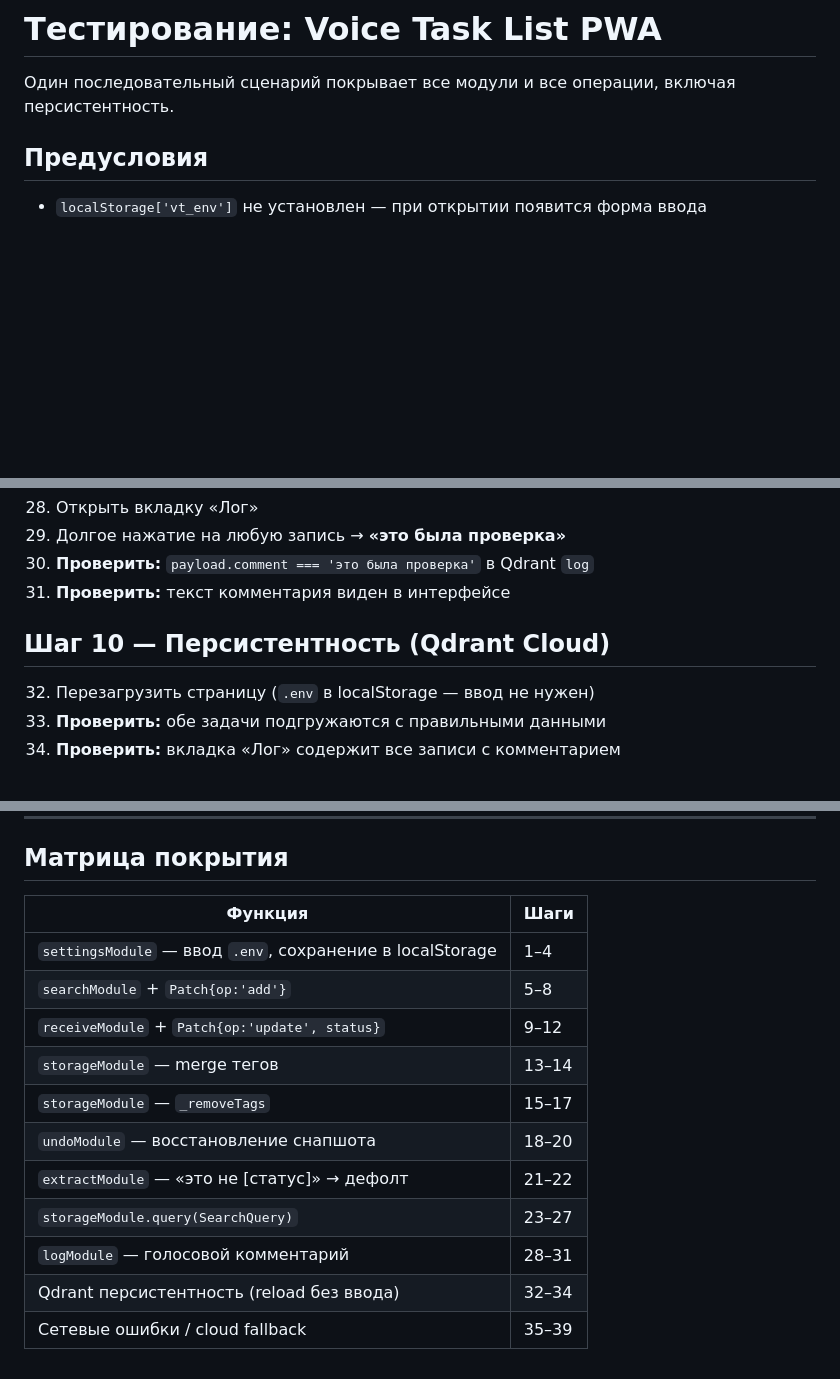
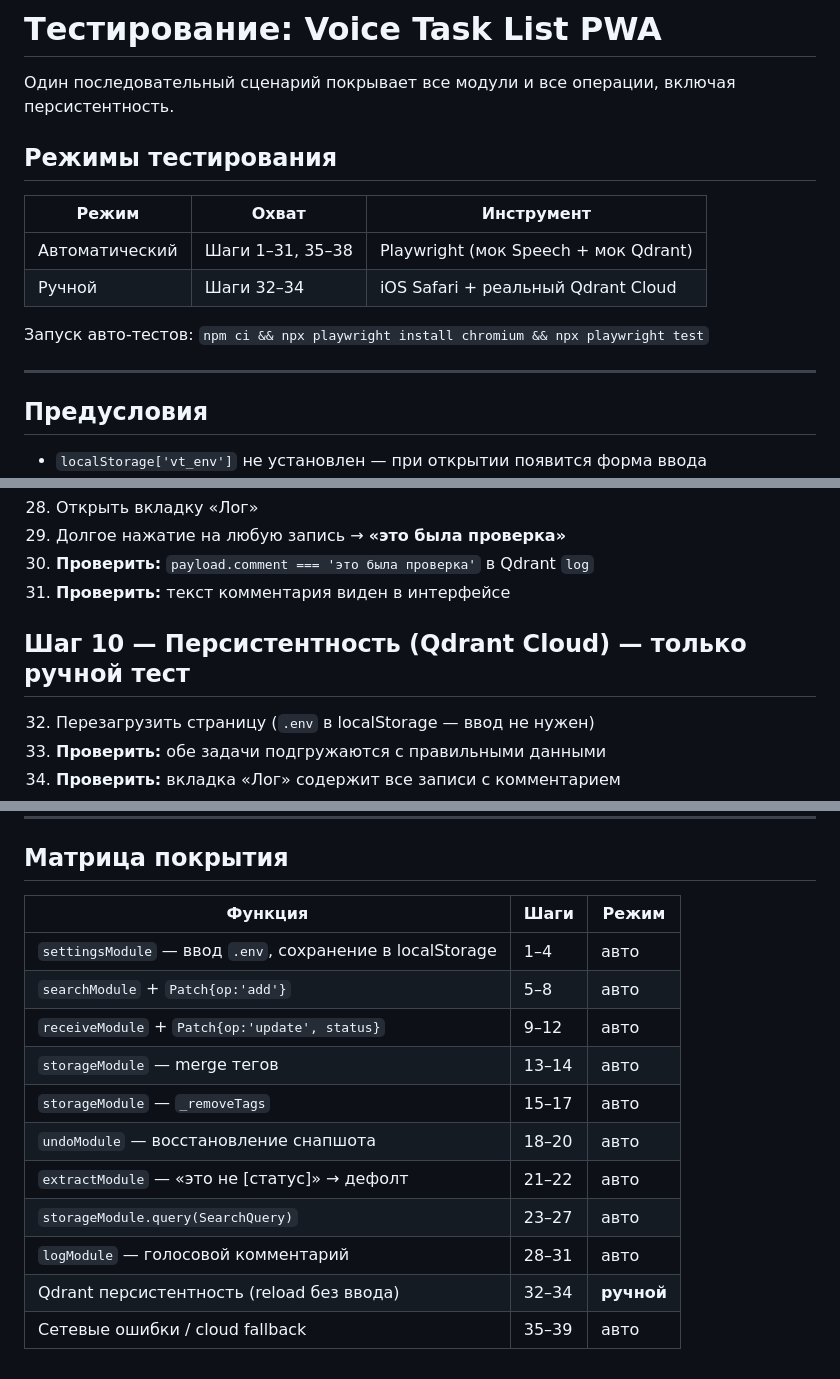
Before and after one commit to 021-lab/voice-tasks, a Markdown page: TESTING.md, 3 parts joined by grey strips. Rendered like a GitHub page; blank space fills up the shorter version.

```diff
--- a/TESTING.md
+++ b/TESTING.md
@@ -1,6 +1,17 @@
 # Тестирование: Voice Task List PWA
 
 Один последовательный сценарий покрывает все модули и все операции, включая персистентность.
+
+## Режимы тестирования
+
+| Режим | Охват | Инструмент |
+|---|---|---|
+| Автоматический | Шаги 1–31, 35–38 | Playwright (мок Speech + мок Qdrant) |
+| Ручной | Шаги 32–34 | iOS Safari + реальный Qdrant Cloud |
+
+Запуск авто-тестов: `npm ci && npx playwright install chromium && npx playwright test`
+
+---
 
 ## Предусловия
 
@@ -70,7 +81,7 @@
 30. **Проверить:** `payload.comment === 'это была проверка'` в Qdrant `log`
 31. **Проверить:** текст комментария виден в интерфейсе
 
-## Шаг 10 — Персистентность (Qdrant Cloud)
+## Шаг 10 — Персистентность (Qdrant Cloud) — только ручной тест
 
 32. Перезагрузить страницу (`.env` в localStorage — ввод не нужен)
 33. **Проверить:** обе задачи подгружаются с правильными данными
@@ -88,16 +99,16 @@
 
 ## Матрица покрытия
 
-| Функция | Шаги |
-|---|---|
-| `settingsModule` — ввод `.env`, сохранение в localStorage | 1–4 |
-| `searchModule` + `Patch{op:'add'}` | 5–8 |
-| `receiveModule` + `Patch{op:'update', status}` | 9–12 |
-| `storageModule` — merge тегов | 13–14 |
-| `storageModule` — `_removeTags` | 15–17 |
-| `undoModule` — восстановление снапшота | 18–20 |
-| `extractModule` — «это не [статус]» → дефолт | 21–22 |
-| `storageModule.query(SearchQuery)` | 23–27 |
-| `logModule` — голосовой комментарий | 28–31 |
-| Qdrant персистентность (reload без ввода) | 32–34 |
-| Сетевые ошибки / cloud fallback | 35–39 |
+| Функция | Шаги | Режим |
+|---|---|---|
+| `settingsModule` — ввод `.env`, сохранение в localStorage | 1–4 | авто |
+| `searchModule` + `Patch{op:'add'}` | 5–8 | авто |
+| `receiveModule` + `Patch{op:'update', status}` | 9–12 | авто |
+| `storageModule` — merge тегов | 13–14 | авто |
+| `storageModule` — `_removeTags` | 15–17 | авто |
+| `undoModule` — восстановление снапшота | 18–20 | авто |
+| `extractModule` — «это не [статус]» → дефолт | 21–22 | авто |
+| `storageModule.query(SearchQuery)` | 23–27 | авто |
+| `logModule` — голосовой комментарий | 28–31 | авто |
+| Qdrant персистентность (reload без ввода) | 32–34 | **ручной** |
+| Сетевые ошибки / cloud fallback | 35–39 | авто |
```
Also changed, not shown: IMPLEMENTATION.md (+54 -0 lines).
